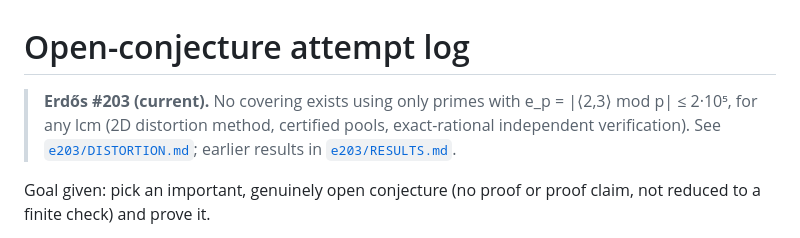
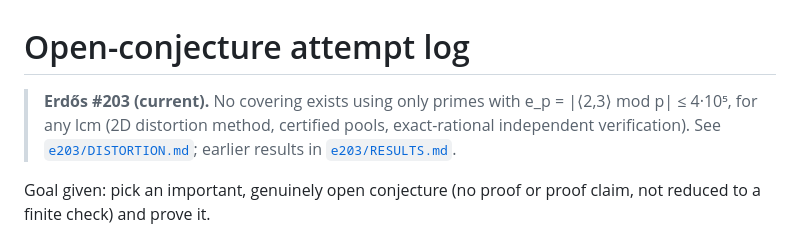
Before and after one commit to deepnilray/erdos, a Markdown page: README.md, the part around the change. Drawn GitHub-style.

```diff
--- a/README.md
+++ b/README.md
@@ -1,6 +1,6 @@
 # Open-conjecture attempt log
 
-> **Erdős #203 (current).** No covering exists using only primes with e_p = |⟨2,3⟩ mod p| ≤ 2·10⁵, for any
+> **Erdős #203 (current).** No covering exists using only primes with e_p = |⟨2,3⟩ mod p| ≤ 4·10⁵, for any
 > lcm (2D distortion method, certified pools, exact-rational independent verification). See
 > [`e203/DISTORTION.md`](e203/DISTORTION.md); earlier results in [`e203/RESULTS.md`](e203/RESULTS.md).
 
```
Also changed, not shown: e203/RESULTS.md (+3 -2 lines).
